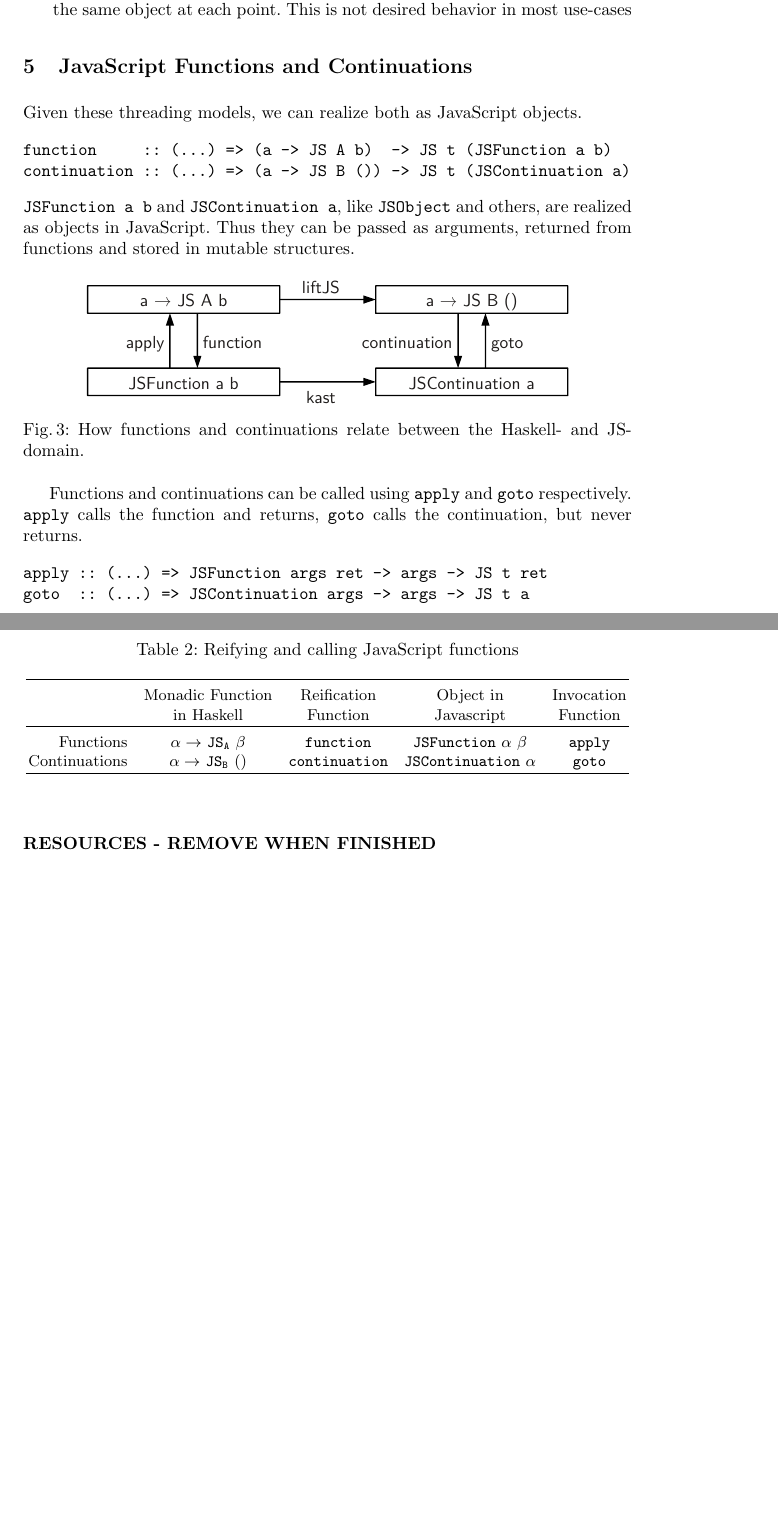
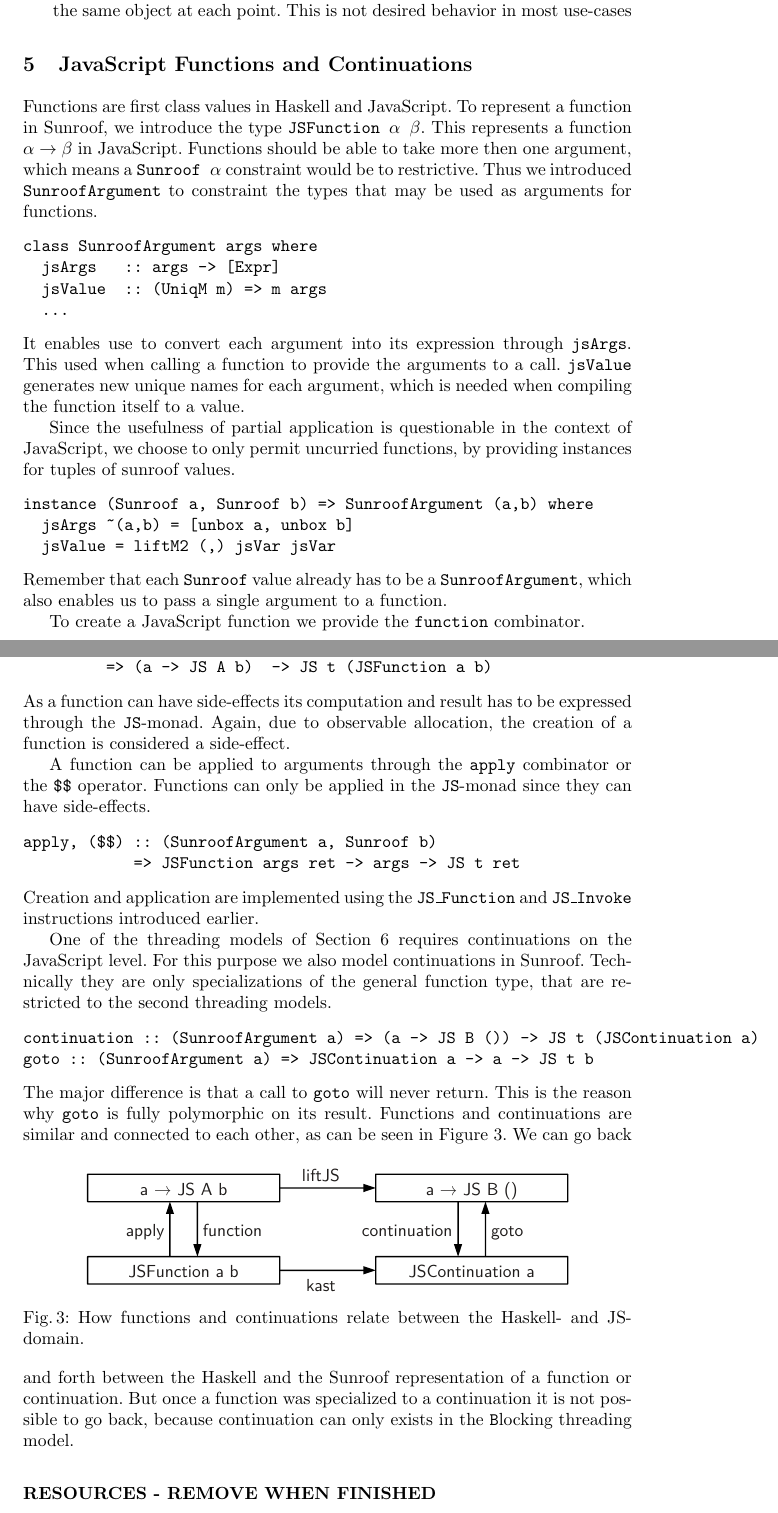
Before and after one commit to ku-fpg/paper-sunroof-tfp13, a LaTeX paper (sunroof.tex, which reads sections/functions-continuations.tex): two parts of pages 8 and 9 of 16, joined at a grey line, cut so that both start at the same text, the shorter picture padded with empty space. Compiled offline with pdfLaTeX.

Commit message:
First version of the function & continuation section

```diff
--- a/sections/functions-continuations.tex
+++ b/sections/functions-continuations.tex
@@ -2,30 +2,81 @@
 \section{JavaScript Functions and Continuations}
 \label{sec:functions-continuations}
 
-Given these threading models, we can realize both as
-JavaScript objects.
+Functions are first class values in Haskell and JavaScript.
+To represent a function in Sunroof, we introduce the type
+\Src{JSFunction $\alpha$ $\beta$}. This represents a function
+$\alpha \rightarrow \beta$ in JavaScript. Functions should
+be able to take more then one argument, which means a
+\Src{Sunroof $\alpha$} constraint would be to restrictive.
+Thus we introduced \Src{SunroofArgument} to constraint the
+types that may be used as arguments for functions.
 \begin{verbatim}
-function     :: (...) => (a -> JS A b)  -> JS t (JSFunction a b)
-continuation :: (...) => (a -> JS B ()) -> JS t (JSContinuation a)
+class SunroofArgument args where
+  jsArgs   :: args -> [Expr]
+  jsValue  :: (UniqM m) => m args
+  ...
 \end{verbatim}
-\Src{JSFunction a b} and \Src{JSContinuation a},
-like \Src{JSObject} and others, are realized as objects
-in JavaScript. Thus they can be passed as arguments, returned
-from functions and stored in mutable structures.
+It enables use to convert each argument into its expression
+through \Src{jsArgs}. This used when calling a function to
+provide the arguments to a call. \Src{jsValue} generates
+new unique names for each argument, which is needed when compiling
+the function itself to a value.
 
+Since the usefulness of partial application is questionable in
+the context of JavaScript, we choose to only permit uncurried functions,
+by providing instances for tuples of sunroof values.
+\begin{verbatim}
+instance (Sunroof a, Sunroof b) => SunroofArgument (a,b) where
+  jsArgs ~(a,b) = [unbox a, unbox b]
+  jsValue = liftM2 (,) jsVar jsVar
+\end{verbatim}
+Remember that each \Src{Sunroof} value already has to be
+a \Src{SunroofArgument}, which also enables us to pass a single argument
+to a function.
+
+To create a JavaScript function we provide the \Src{function} combinator.
+\begin{verbatim}
+function :: (SunroofArgument a, Sunroof b)
+         => (a -> JS A b)  -> JS t (JSFunction a b)
+\end{verbatim}
+As a function can have side-effects its computation and result has to be
+expressed through the \JS-monad. Again, due to observable allocation,
+the creation of a function is considered a side-effect.
+
+A function can be applied to arguments through the \Src{apply} combinator
+or the \Src{\$\$} operator.
+Functions can only be applied in the \JS-monad since they can have side-effects.
+\begin{verbatim}
+apply, ($$) :: (SunroofArgument a, Sunroof b)
+            => JSFunction args ret -> args -> JS t ret
+\end{verbatim}
+Creation and application are implemented using the \Src{JS\_Function}
+and \Src{JS\_Invoke} instructions introduced earlier.
+
+One of the threading models of Section \ref{sec:threading-models}
+requires continuations on the JavaScript level. For this purpose we
+also model continuations in Sunroof. Technically they are only
+specializations of the general function type, that are
+restricted to the second threading models.
+\begin{verbatim}
+continuation :: (SunroofArgument a) => (a -> JS B ()) -> JS t (JSContinuation a)
+goto :: (SunroofArgument a) => JSContinuation a -> a -> JS t b
+\end{verbatim}
+The major difference is that a call to \Src{goto} will never
+return. This is the reason why \Src{goto} is fully polymorphic
+on its result. Functions and continuations are similar and connected
+to each other, as can be seen in Figure \ref{fig:func-cont}.
 \Figure%
 {fig:func-cont}%
 {figures/sunroof-func-cont.pdf}%
 {How functions and continuations relate between the Haskell- and JS-domain.}%
+We can go back and forth between the Haskell and the Sunroof
+representation of a function or continuation. But once a function
+was specialized to a continuation it is not possible to go back,
+because continuation can only exists in the \Src{B}locking threading model.
 
-Functions and continuations can be called using \Src{apply}
-and \Src{goto} respectively. \Src{apply} calls the function
-and returns, \Src{goto} calls the continuation, but never
-returns.
-\begin{verbatim}
-apply :: (...) => JSFunction args ret -> args -> JS t ret
-goto  :: (...) => JSContinuation args -> args -> JS t a
-\end{verbatim}
+
+\begin{comment}
 
 \begin{table}
 \caption{Reifying and calling JavaScript functions}
```
Also changed, not shown: sections/functions-continuations.tex (2 more changed lines).
